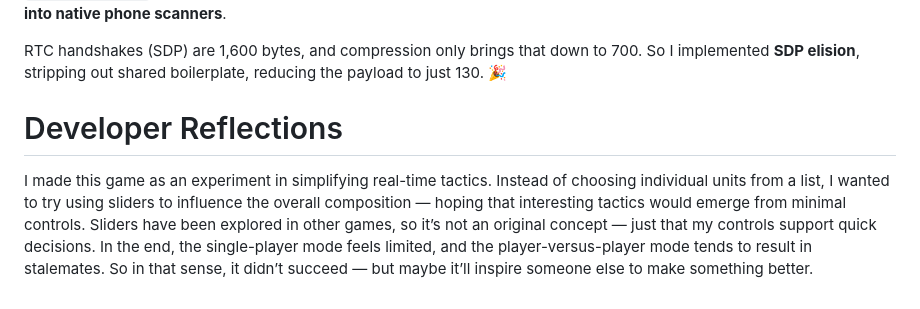
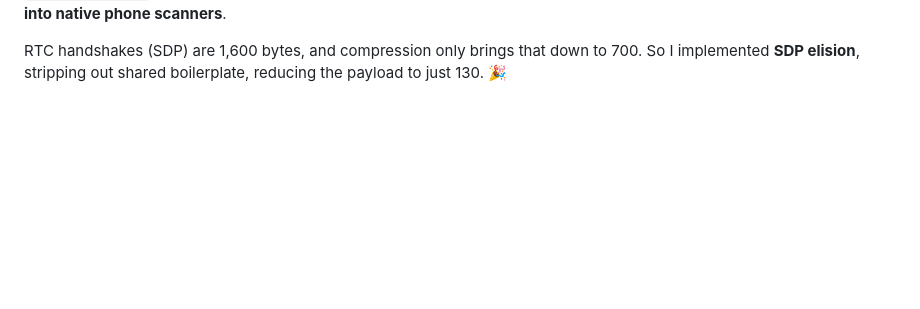
Before and after one commit to bacionejs/byte-armada, a Markdown page: README.md, the part around one of its changes. Rendered like a GitHub page; blank space fills up the shorter version.

```diff
--- a/README.md
+++ b/README.md
@@ -83,7 +83,3 @@ JavaScript has a built-in barcode *reader*, but not a *generator*. For the gener
 It supports a 2,000 byte payload, but anything above 200 is unreliable — **not because of the barcode generator or the `BarcodeDetector` API, but because my live camera pipeline is fragile and lacks the advanced image processing built into native phone scanners**.
 
 RTC handshakes (SDP) are 1,600 bytes, and compression only brings that down to 700. So I implemented **SDP elision**, stripping out shared boilerplate, reducing the payload to just 130. 🎉
-
-# Developer Reflections
-
-I made this game as an experiment in simplifying real-time tactics. Instead of choosing individual units from a list, I wanted to try using sliders to influence the overall composition — hoping that interesting tactics would emerge from minimal controls. Sliders have been explored in other games, so it’s not an original concept — just that my controls support quick decisions. In the end, the single-player mode feels limited, and the player-versus-player mode tends to result in stalemates. So in that sense, it didn’t succeed — but maybe it’ll inspire someone else to make something better.
```
Also changed, not shown: other parts of README.md (+7 -7 lines).
